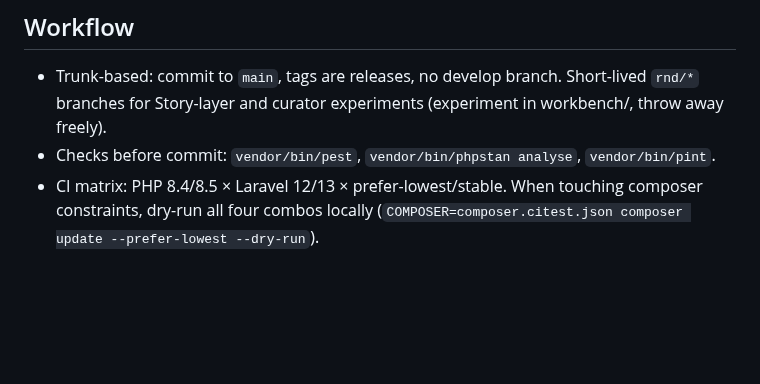
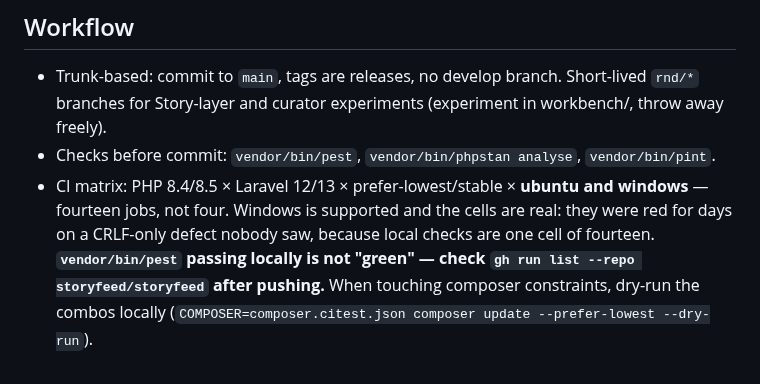
Before and after one commit to storyfeed/storyfeed, a Markdown page: CLAUDE.md, the part around the change. GitHub-like rendering; blank space fills up the shorter version.

Commit message:
The matrix is fourteen jobs, and this file said four
Windows is supported — the owner's ruling, 2026-09-07, after seven windows cells
sat red for days on a CRLF anchor bug while every report of the day said green.
Green meant green on this machine, which is one cell of fourteen.

Adds the instruction that was missing rather than only the fact: check the run
list after pushing.

Claude-Session: https://claude.ai/code/session_012K2dq27vmENQ6KGv25sdJ1

```diff
--- a/CLAUDE.md
+++ b/CLAUDE.md
@@ -66,6 +66,10 @@ Write it while it's fresh; never reconstruct after the fact. See
   (experiment in workbench/, throw away freely).
 - Checks before commit: `vendor/bin/pest`, `vendor/bin/phpstan analyse`,
   `vendor/bin/pint`.
-- CI matrix: PHP 8.4/8.5 × Laravel 12/13 × prefer-lowest/stable. When touching
-  composer constraints, dry-run all four combos locally
+- CI matrix: PHP 8.4/8.5 × Laravel 12/13 × prefer-lowest/stable × **ubuntu and
+  windows** — fourteen jobs, not four. Windows is supported and the cells are
+  real: they were red for days on a CRLF-only defect nobody saw, because local
+  checks are one cell of fourteen. **`vendor/bin/pest` passing locally is not
+  "green" — check `gh run list --repo storyfeed/storyfeed` after pushing.**
+  When touching composer constraints, dry-run the combos locally
   (`COMPOSER=composer.citest.json composer update --prefer-lowest --dry-run`).
```
